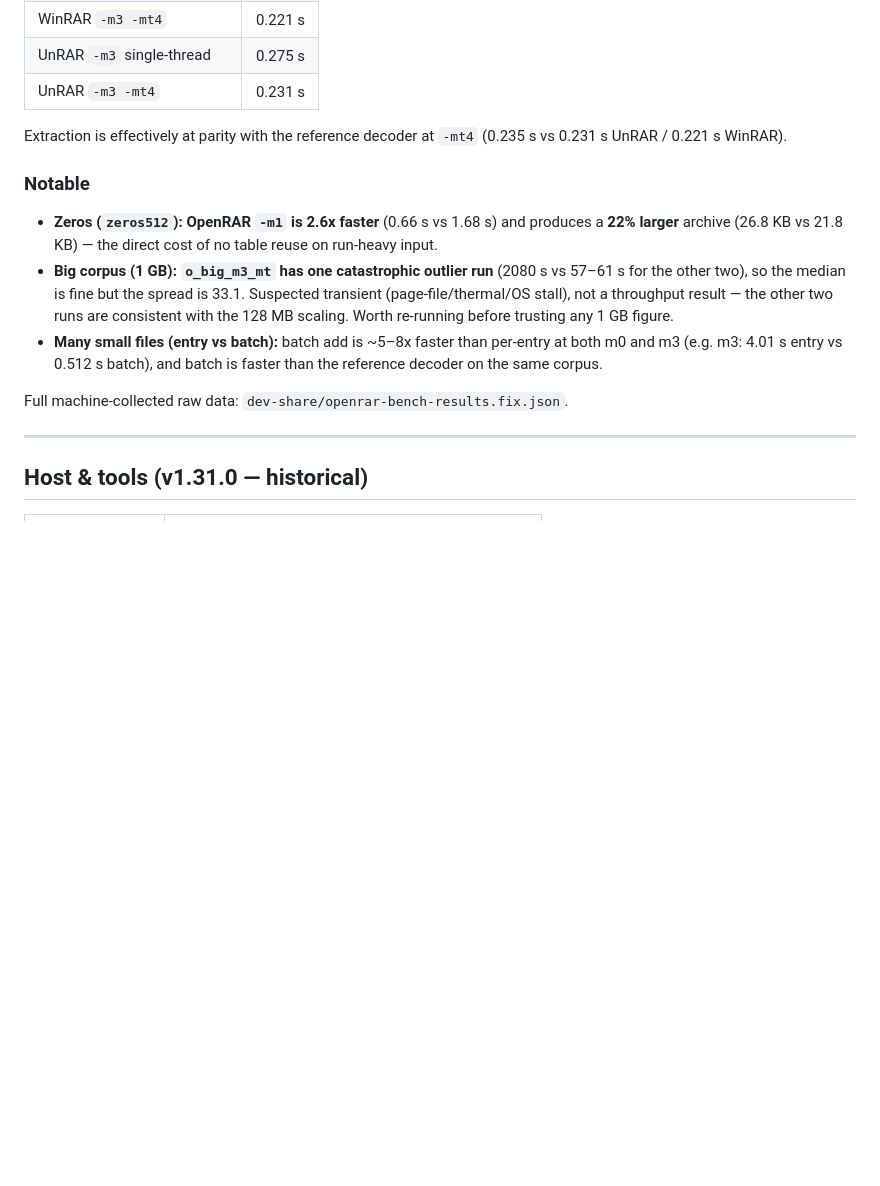
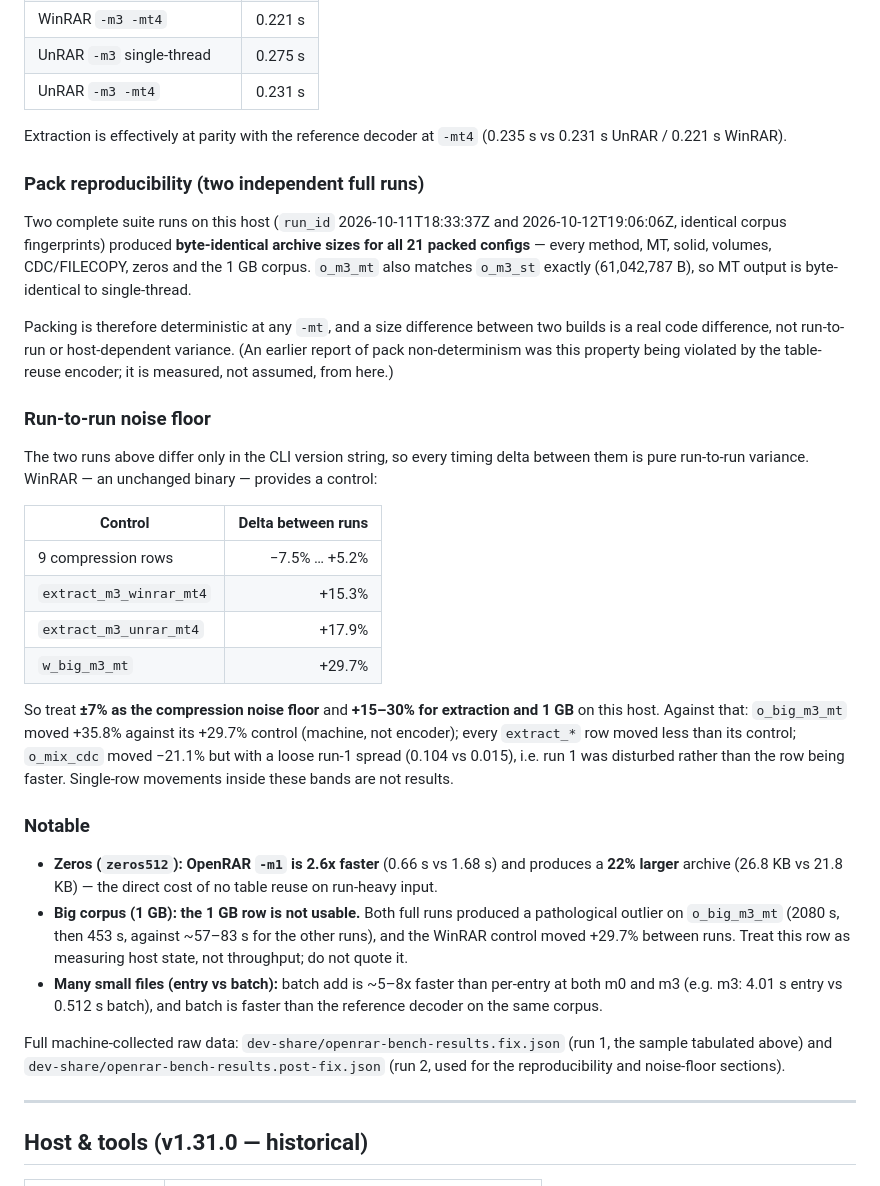
Before and after one commit to geometric-dev/openrar, a Markdown page: PERFORMANCE.md, the part around the change. Drawn GitHub-style; blank space fills up the shorter version.

Commit message:
docs(perf): record pack reproducibility and the measured run-to-run noise floor
Two complete suite runs on the i7-1365U (identical corpus fingerprints) now
back two claims that were previously assumed:

- Reproducibility: all 21 packed configs produced byte-identical archive
  sizes across the two runs, including the 1 GB corpus and the CDC/FILECOPY
  case, and o_m3_mt matches o_m3_st exactly. Packing is deterministic at any
  -mt, so a size difference between builds is a real code difference. This
  retires the pack non-determinism follow-up.

- Noise floor: the two runs differ only in the CLI version string, so their
  timing deltas are pure variance, and WinRAR (unchanged binary) acts as a
  control. Measured: +-7% across compression rows, +15-18% extraction,
  +29.7% on the 1 GB row. Documented so single-row movements are not read
  as results.

The 1 GB row is now marked unusable: it threw a pathological outlier in both
runs (2080 s, then 453 s) while its WinRAR control moved +29.7%, so it
measures host state rather than throughput.

```diff
--- a/PERFORMANCE.md
+++ b/PERFORMANCE.md
@@ -105,21 +105,56 @@ with matching hashes at `-mt4`.
 Extraction is effectively at parity with the reference decoder at `-mt4`
 (0.235 s vs 0.231 s UnRAR / 0.221 s WinRAR).
 
+### Pack reproducibility (two independent full runs)
+
+Two complete suite runs on this host (`run_id` 2026-10-11T18:33:37Z and
+2026-10-12T19:06:06Z, identical corpus fingerprints) produced **byte-identical
+archive sizes for all 21 packed configs** — every method, MT, solid, volumes,
+CDC/FILECOPY, zeros and the 1 GB corpus. `o_m3_mt` also matches `o_m3_st`
+exactly (61,042,787 B), so MT output is byte-identical to single-thread.
+
+Packing is therefore deterministic at any `-mt`, and a size difference between
+two builds is a real code difference, not run-to-run or host-dependent
+variance. (An earlier report of pack non-determinism was this property being
+violated by the table-reuse encoder; it is measured, not assumed, from here.)
+
+### Run-to-run noise floor
+
+The two runs above differ only in the CLI version string, so every timing
+delta between them is pure run-to-run variance. WinRAR — an unchanged binary
+— provides a control:
+
+| Control | Delta between runs |
+|---|---:|
+| 9 compression rows | −7.5% … +5.2% |
+| `extract_m3_winrar_mt4` | +15.3% |
+| `extract_m3_unrar_mt4` | +17.9% |
+| `w_big_m3_mt` | +29.7% |
+
+So treat **±7% as the compression noise floor** and **+15–30% for extraction
+and 1 GB** on this host. Against that: `o_big_m3_mt` moved +35.8% against its
++29.7% control (machine, not encoder); every `extract_*` row moved less than
+its control; `o_mix_cdc` moved −21.1% but with a loose run-1 spread (0.104 vs
+0.015), i.e. run 1 was disturbed rather than the row being faster. Single-row
+movements inside these bands are not results.
+
 ### Notable
 
 - **Zeros (`zeros512`): OpenRAR `-m1` is 2.6x faster** (0.66 s vs 1.68 s) and
   produces a **22% larger** archive (26.8 KB vs 21.8 KB) — the direct
   cost of no table reuse on run-heavy input.
-- **Big corpus (1 GB): `o_big_m3_mt` has one catastrophic outlier run**
-  (2080 s vs 57–61 s for the other two), so the median is fine but the
-  spread is 33.1. Suspected transient (page-file/thermal/OS stall), not a
-  throughput result — the other two runs are consistent with the 128 MB
-  scaling. Worth re-running before trusting any 1 GB figure.
+- **Big corpus (1 GB): the 1 GB row is not usable.** Both full runs produced a
+  pathological outlier on `o_big_m3_mt` (2080 s, then 453 s, against ~57–83 s
+  for the other runs), and the WinRAR control moved +29.7% between runs. Treat
+  this row as measuring host state, not throughput; do not quote it.
 - **Many small files (entry vs batch):** batch add is ~5–8x faster than
   per-entry at both m0 and m3 (e.g. m3: 4.01 s entry vs 0.512 s batch), and
   batch is faster than the reference decoder on the same corpus.
 
-Full machine-collected raw data: `dev-share/openrar-bench-results.fix.json`.
+Full machine-collected raw data: `dev-share/openrar-bench-results.fix.json`
+(run 1, the sample tabulated above) and
+`dev-share/openrar-bench-results.post-fix.json` (run 2, used for the
+reproducibility and noise-floor sections).
 
 ---
 
```
